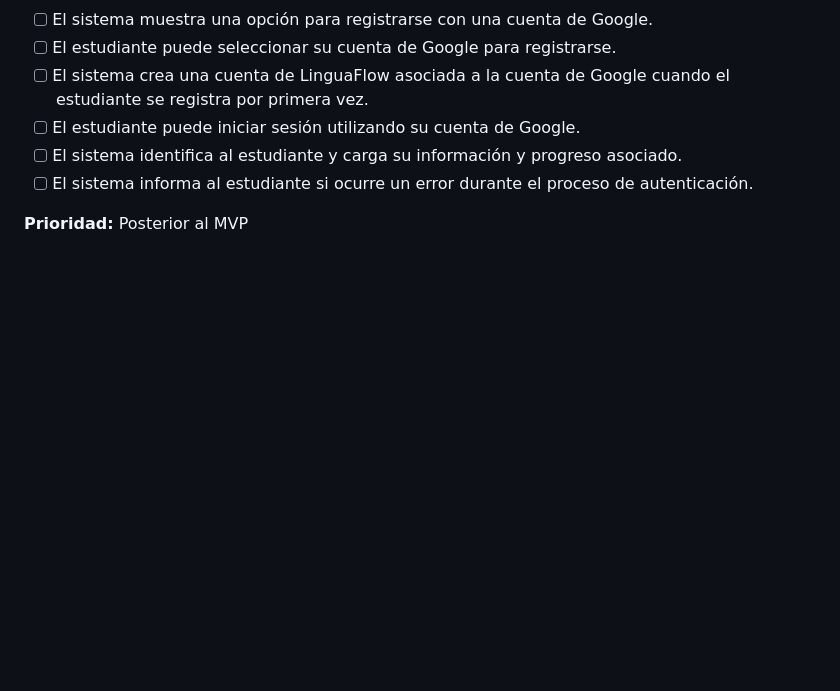
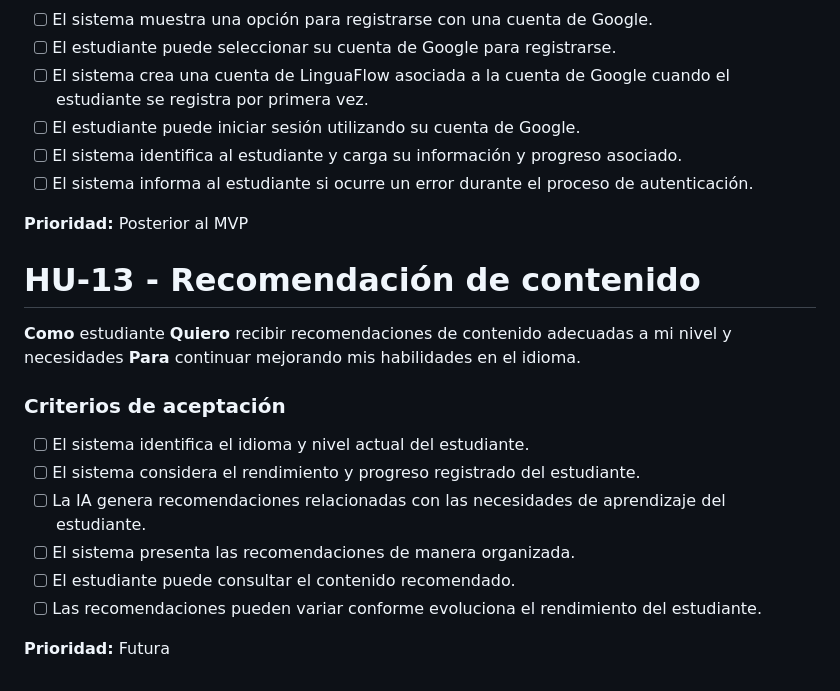
Before and after one commit to Gianpierre533/LinguaFlow, a Markdown page: Docs/user-stories.md, the part around the change. Rendered like a GitHub page; blank space fills up the shorter version.

Commit message:
docs: Recomendación de contenido de acuerdo al nivel y necesidades

```diff
--- a/Docs/user-stories.md
+++ b/Docs/user-stories.md
@@ -195,3 +195,20 @@
 - [ ] El sistema informa al estudiante si ocurre un error durante el proceso de autenticación.
 
 **Prioridad:** Posterior al MVP
+
+# HU-13 - Recomendación de contenido
+
+**Como** estudiante
+**Quiero** recibir recomendaciones de contenido adecuadas a mi nivel y necesidades
+**Para** continuar mejorando mis habilidades en el idioma.
+
+### Criterios de aceptación
+
+- [ ] El sistema identifica el idioma y nivel actual del estudiante.
+- [ ] El sistema considera el rendimiento y progreso registrado del estudiante.
+- [ ] La IA genera recomendaciones relacionadas con las necesidades de aprendizaje del estudiante.
+- [ ] El sistema presenta las recomendaciones de manera organizada.
+- [ ] El estudiante puede consultar el contenido recomendado.
+- [ ] Las recomendaciones pueden variar conforme evoluciona el rendimiento del estudiante.
+
+**Prioridad:** Futura
```
